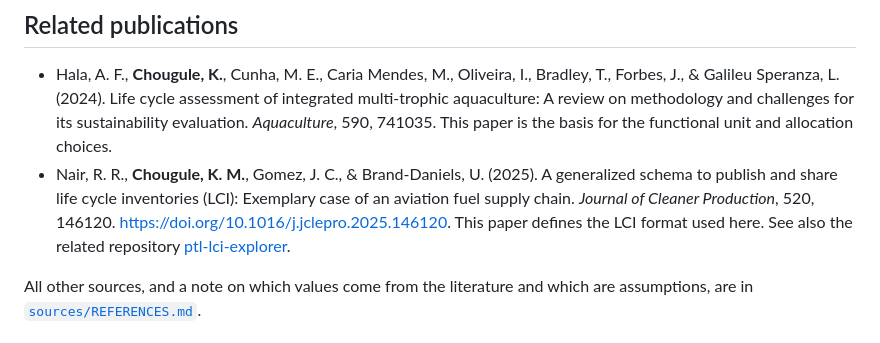
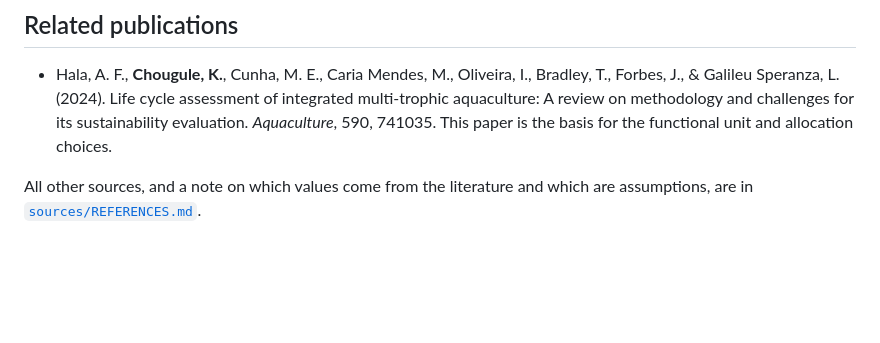
Before and after one commit to malleshkomal/Life-cycle-assessment-of-Integrated-Multi-Trophical-Aquaculture-, a Markdown page: README.md, the part around the change. Drawn GitHub-style; blank space fills up the shorter version.

```diff
--- a/README.md
+++ b/README.md
@@ -129,10 +129,7 @@ sources/               REFERENCES.md, references.bib
 - Hala, A. F., **Chougule, K.**, Cunha, M. E., Caria Mendes, M., Oliveira, I., Bradley, T., Forbes, J., & Galileu Speranza, L. (2024).
   Life cycle assessment of integrated multi-trophic aquaculture: A review on methodology and challenges for its sustainability evaluation.
   *Aquaculture*, 590, 741035. This paper is the basis for the functional unit and allocation choices.
-- Nair, R. R., **Chougule, K. M.**, Gomez, J. C., & Brand-Daniels, U. (2025). A generalized schema to publish and share life cycle inventories (LCI):
-  Exemplary case of an aviation fuel supply chain. *Journal of Cleaner Production*, 520, 146120.
-  https://doi.org/10.1016/j.jclepro.2025.146120. This paper defines the LCI format used here. See also the related repository
-  [ptl-lci-explorer](https://github.com/malleshkomal/ptl-lci-explorer).
+
 
 All other sources, and a note on which values come from the literature and which are assumptions, are in [`sources/REFERENCES.md`](sources/REFERENCES.md).
 
```
